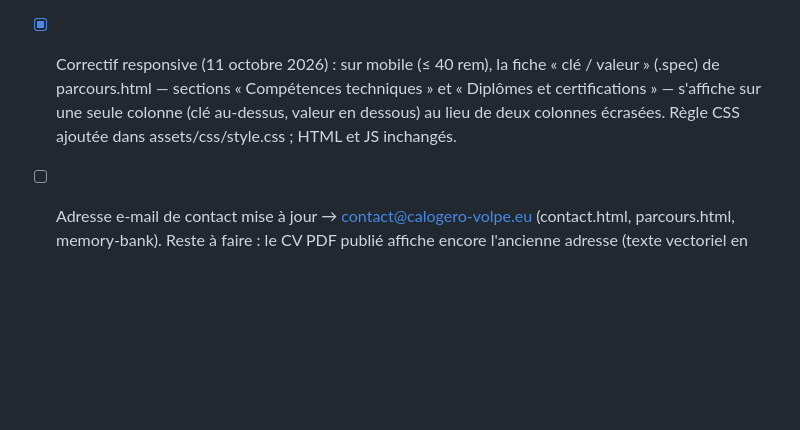
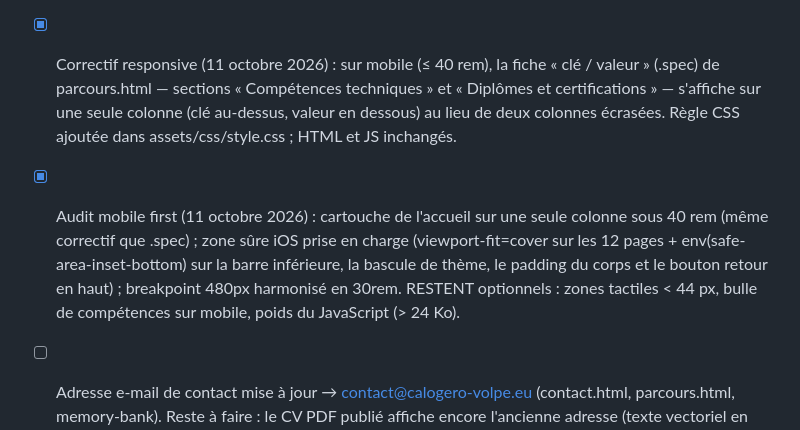
Before and after one commit to calogerovolpe/mes-realisations-batiments, a Markdown page: memory-bank/progress.md, the part around the change. Drawn GitHub-style; blank space fills up the shorter version.

```diff
--- a/memory-bank/progress.md
+++ b/memory-bank/progress.md
@@ -58,6 +58,14 @@ Version CAO/DAO — 3 jalons, un jalon = une conversation = un commit.
       écrasées. Règle CSS ajoutée dans assets/css/style.css ; HTML et JS
       inchangés.
 
+- [x] Audit mobile first (11 octobre 2026) : cartouche de l'accueil sur une seule
+      colonne sous 40 rem (même correctif que .spec) ; zone sûre iOS prise en
+      charge (viewport-fit=cover sur les 12 pages + env(safe-area-inset-bottom)
+      sur la barre inférieure, la bascule de thème, le padding du corps et le
+      bouton retour en haut) ; breakpoint 480px harmonisé en 30rem. RESTENT
+      optionnels : zones tactiles < 44 px, bulle de compétences sur mobile,
+      poids du JavaScript (> 24 Ko).
+
 - [ ] Adresse e-mail de contact mise à jour → contact@calogero-volpe.eu (contact.html,
       parcours.html, memory-bank). Reste à faire : le CV PDF publié affiche encore
       l'ancienne adresse (texte vectoriel en police sous-ensemble) — le régénérer depuis
```
Also changed, not shown: memory-bank/activeContext.md (+17 -1 lines).
